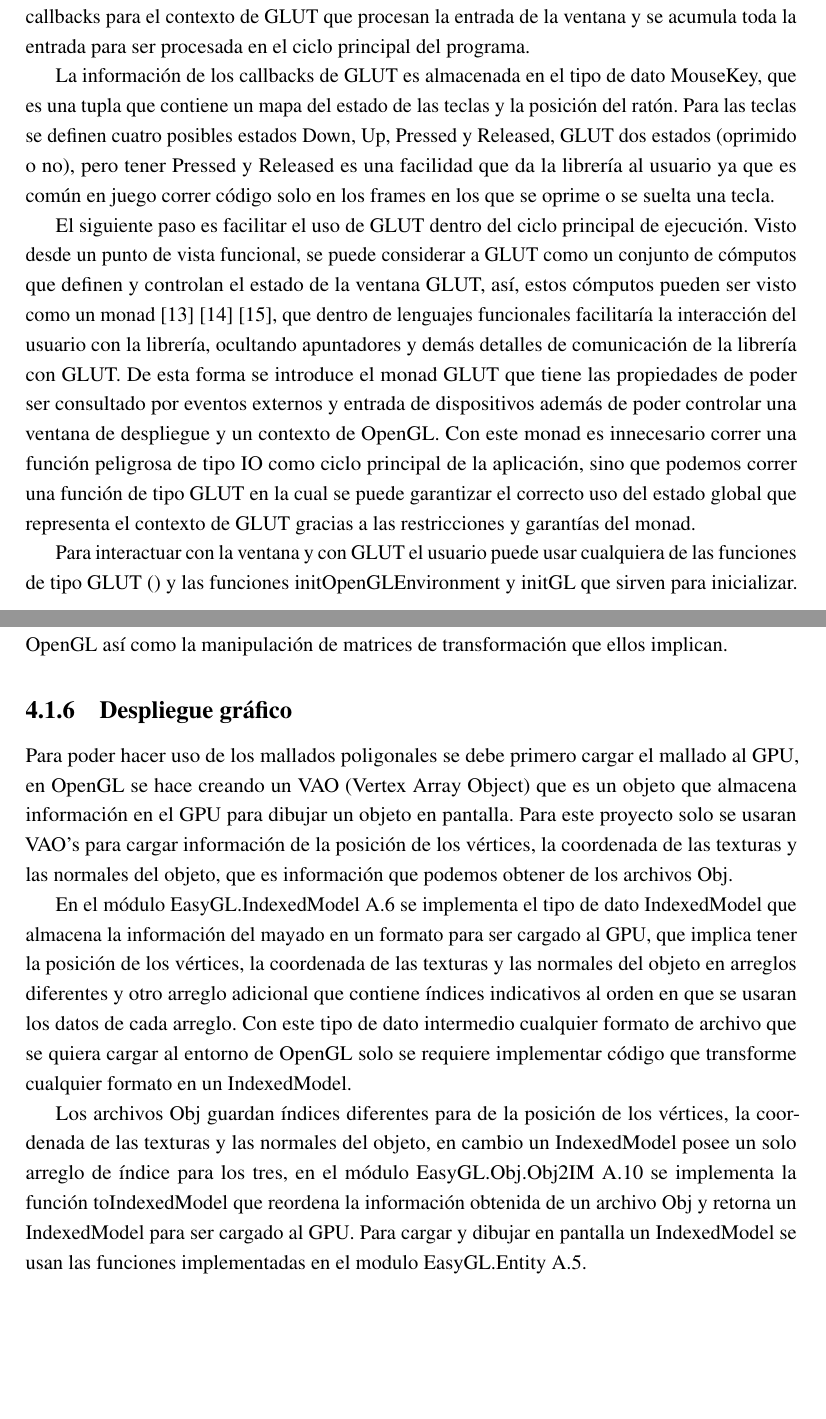
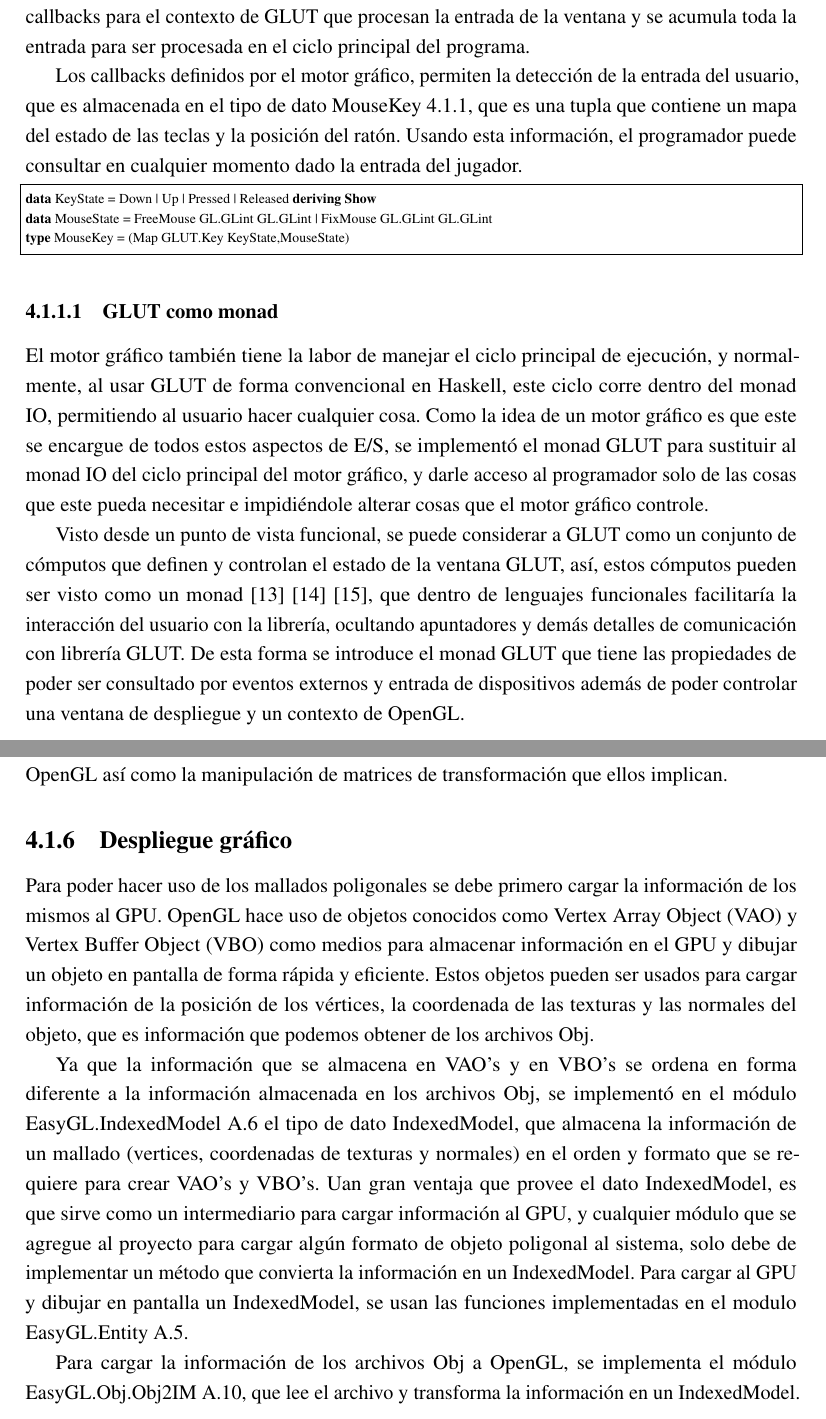
Before and after one commit to JoseD92/Valhalla, a LaTeX thesis (thesis.tex, which reads implementacion/implementacion.tex): two parts of pages 30 and 32 of 110, joined at a grey line, cut so that both start at the same text, the shorter picture padded with empty space. Compiled offline with pdfLaTeX.

Commit message:
mejorando implementacion

```diff
--- a/implementacion/implementacion.tex
+++ b/implementacion/implementacion.tex
@@ -18,13 +18,21 @@ La interfaz de OpenGL para haskell hace uso de la librería escrita en lenguaje
 
 El primer paso para usar OpenGL es la creación del contexto, para ello se ha elegido la librería GLUT, que es una librería de utilidades para aplicaciones que utilicen OpenGL, enfocándose primariamente en E/S a nivel de sistema operativo, operaciones como la creación y control de ventanas y entrada del teclado.
 
-Trabajos realizados con GLUT se encuentran en el módulo EasyGLUT~\ref{EasyGLUT}. La primera necesidad a la hora de usar GLUT está en definir callbacks para los diferentes eventos, entrada de mouse y teclado y cambios en el estado de la ventana. La librería provee funciones que inicializan una ventana GLUT (y consigo el contexto de OpenGL) y se definen diversos callbacks para el contexto de GLUT que procesan la entrada de la ventana y se acumula toda la entrada para ser procesada en el ciclo principal del programa.
+Trabajos realizados con GLUT se encuentran en el módulo EasyGLUT~\ref{EasyGLUT}. La primera necesidad a la hora de usar GLUT está en definir callbacks para los diferentes eventos, entrada de mouse y teclado y cambios en el estado de la ventana. La motor gráfico provee funciones que inicializan una ventana GLUT (y consigo el contexto de OpenGL) y se definen diversos callbacks para el contexto de GLUT que procesan la entrada de la ventana y se acumula toda la entrada para ser procesada en el ciclo principal del programa.
 
-La información de los callbacks de GLUT es almacenada en el tipo de dato MouseKey, que es una tupla que contiene un mapa del estado de las teclas y la posición del ratón.  Para las teclas se definen cuatro posibles estados Down, Up, Pressed y Released, GLUT dos estados (oprimido o no), pero tener Pressed y Released es una facilidad que da la librería al usuario ya que es común en juego correr código solo en los frames en los que se oprime o se suelta una tecla.
+Los callbacks definidos por el motor gráfico, permiten la detección de la entrada del usuario, que es almacenada en el tipo de dato MouseKey~\ref{MouseKey}, que es una tupla que contiene un mapa del estado de las teclas y la posición del ratón. Usando esta información, el programador puede consultar en cualquier momento dado la entrada del jugador.
 
-El siguiente paso es facilitar el uso de GLUT dentro del ciclo principal de ejecución. Visto desde un punto de vista funcional, se puede considerar a GLUT como  un conjunto de cómputos que definen y controlan el estado de la ventana GLUT, así, estos cómputos pueden ser visto como un monad \cite{moggi1991notions} \cite{wiki:MonadsComputation} \cite{wiki:MonadsContainers}, que dentro de lenguajes funcionales facilitaría la interacción del usuario con la librería, ocultando apuntadores y demás detalles de comunicación de la librería con GLUT. De esta forma se introduce el monad GLUT que tiene las propiedades de poder ser consultado por eventos externos y entrada de dispositivos además de poder controlar una ventana de despliegue y un contexto de OpenGL. Con este monad es innecesario correr una función peligrosa de tipo IO como ciclo principal de la aplicación, sino que podemos correr una función de tipo GLUT en la cual se puede garantizar el correcto uso del estado global que representa el contexto de GLUT gracias a las restricciones y garantías del monad.
+\begin{lstlisting}[label={MouseKey},frame=single,language=Haskell]
+data KeyState = Down | Up | Pressed | Released deriving Show
+data MouseState = FreeMouse GL.GLint GL.GLint | FixMouse GL.GLint GL.GLint
+type MouseKey = (Map GLUT.Key KeyState,MouseState)
+\end{lstlisting}
 
-Para interactuar con la ventana y con GLUT el usuario puede usar cualquiera de las funciones de tipo GLUT () y las funciones initOpenGLEnvironment y initGL que sirven para inicializar.
+\subsubsection{GLUT como monad}
+
+El motor gráfico también tiene la labor de manejar el ciclo principal de ejecución, y normalmente, al usar GLUT de forma convencional en Haskell, este ciclo corre dentro del monad IO, permitiendo al usuario hacer cualquier cosa. Como la idea de un motor gráfico es que este se encargue de todos estos aspectos de E/S, se implementó el monad GLUT para sustituir al monad IO del ciclo principal del motor gráfico, y darle acceso al programador solo de las cosas que este pueda necesitar e impidiéndole alterar cosas que el motor gráfico controle.
+
+Visto desde un punto de vista funcional, se puede considerar a GLUT como  un conjunto de cómputos que definen y controlan el estado de la ventana GLUT, así, estos cómputos pueden ser visto como un monad \cite{moggi1991notions} \cite{wiki:MonadsComputation} \cite{wiki:MonadsContainers}, que dentro de lenguajes funcionales facilitaría la interacción del usuario con la librería, ocultando apuntadores y demás detalles de comunicación con librería GLUT. De esta forma se introduce el monad GLUT que tiene las propiedades de poder ser consultado por eventos externos y entrada de dispositivos además de poder controlar una ventana de despliegue y un contexto de OpenGL.
 
 \subsection{Carga de recursos}
 
@@ -58,12 +66,11 @@ Se necesitan facilidades para el controlar los elementos a dibujar así como la
 
 \subsection{Despliegue gráfico}
 
-Para poder hacer uso de los mallados poligonales se debe primero cargar el mallado al GPU, en OpenGL se hace creando un VAO (Vertex Array Object) que es un objeto que almacena información en el GPU para dibujar un objeto en pantalla. Para este proyecto solo se usaran VAO’s para cargar información de la posición de los vértices, la coordenada de las texturas y las normales del objeto, que es información que podemos obtener de los archivos Obj.
+Para poder hacer uso de los mallados poligonales se debe primero cargar la información de los mismos al GPU. OpenGL hace uso de objetos conocidos como Vertex Array Object (VAO) y Vertex Buffer Object (VBO) como medios para almacenar información en el GPU y dibujar un objeto en pantalla de forma rápida y eficiente. Estos objetos pueden ser usados para cargar información de la posición de los vértices, la coordenada de las texturas y las normales del objeto, que es información que podemos obtener de los archivos Obj.
 
-En el módulo EasyGL.IndexedModel~\ref{EasyGL.IndexedModel} se implementa el tipo de dato IndexedModel que almacena la información del mayado en un formato para ser cargado al GPU, que implica tener la posición de los vértices, la coordenada de las texturas y las normales del objeto en arreglos diferentes y otro arreglo adicional que contiene índices indicativos al orden en que se usaran los datos de cada arreglo. Con este tipo de dato intermedio cualquier formato de archivo que se quiera cargar al entorno de OpenGL solo se requiere implementar código que transforme cualquier formato en un IndexedModel.
+Ya que la información que se almacena en VAO's y en VBO's se ordena en forma diferente a la información almacenada en los archivos Obj, se implementó en el módulo EasyGL.IndexedModel~\ref{EasyGL.IndexedModel} el tipo de dato IndexedModel, que almacena la información de un mallado (vertices, coordenadas de texturas y normales) en el orden y formato que se requiere para crear VAO's y VBO's. Uan gran ventaja que provee el dato IndexedModel, es que sirve como un intermediario para cargar información al GPU, y cualquier módulo que se agregue al proyecto para cargar algún formato de objeto poligonal al sistema, solo debe de implementar un método que convierta la información en un IndexedModel. Para cargar al GPU y dibujar en pantalla un IndexedModel, se usan las funciones implementadas en el modulo EasyGL.Entity~\ref{EasyGL.Entity}.
 
-Los archivos Obj guardan índices diferentes para de la posición de los vértices, la coordenada de las texturas y las normales del objeto, en cambio un IndexedModel posee un solo arreglo de índice para los tres, en el módulo EasyGL.Obj.Obj2IM~\ref{EasyGL.Obj.Obj2IM} se implementa la función toIndexedModel que reordena la información obtenida de un archivo Obj y retorna un IndexedModel para ser cargado al GPU. Para cargar y dibujar en pantalla un IndexedModel se usan las funciones implementadas en el modulo EasyGL.Entity~\ref{EasyGL.Entity}.
-
+Para cargar la información de los archivos Obj a OpenGL, se implementa el módulo EasyGL.Obj.Obj2IM~\ref{EasyGL.Obj.Obj2IM}, que lee el archivo y transforma la información en un IndexedModel.
 
 %\subsection{Extras}
 
```
Also changed, not shown: thesis.pdf.
